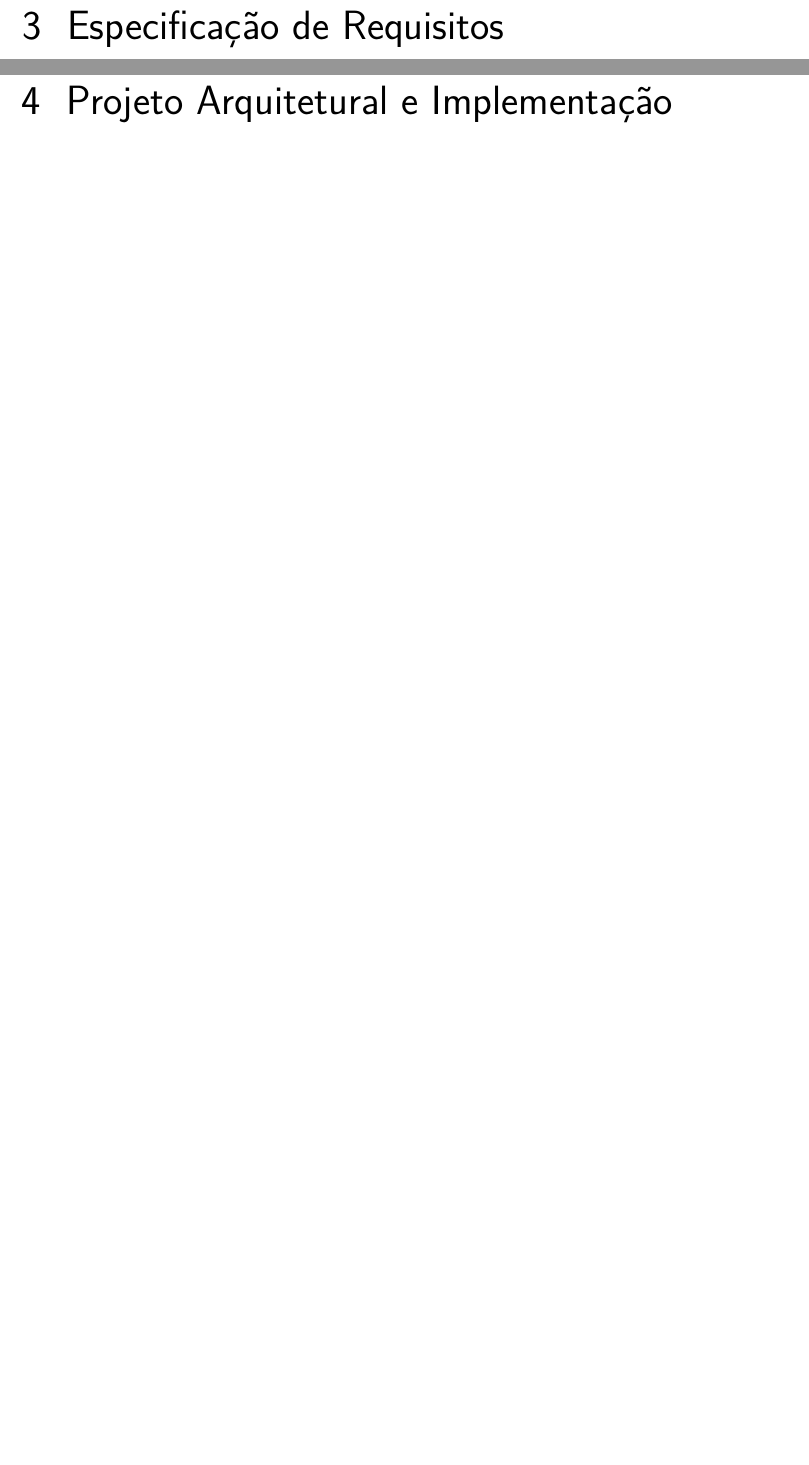
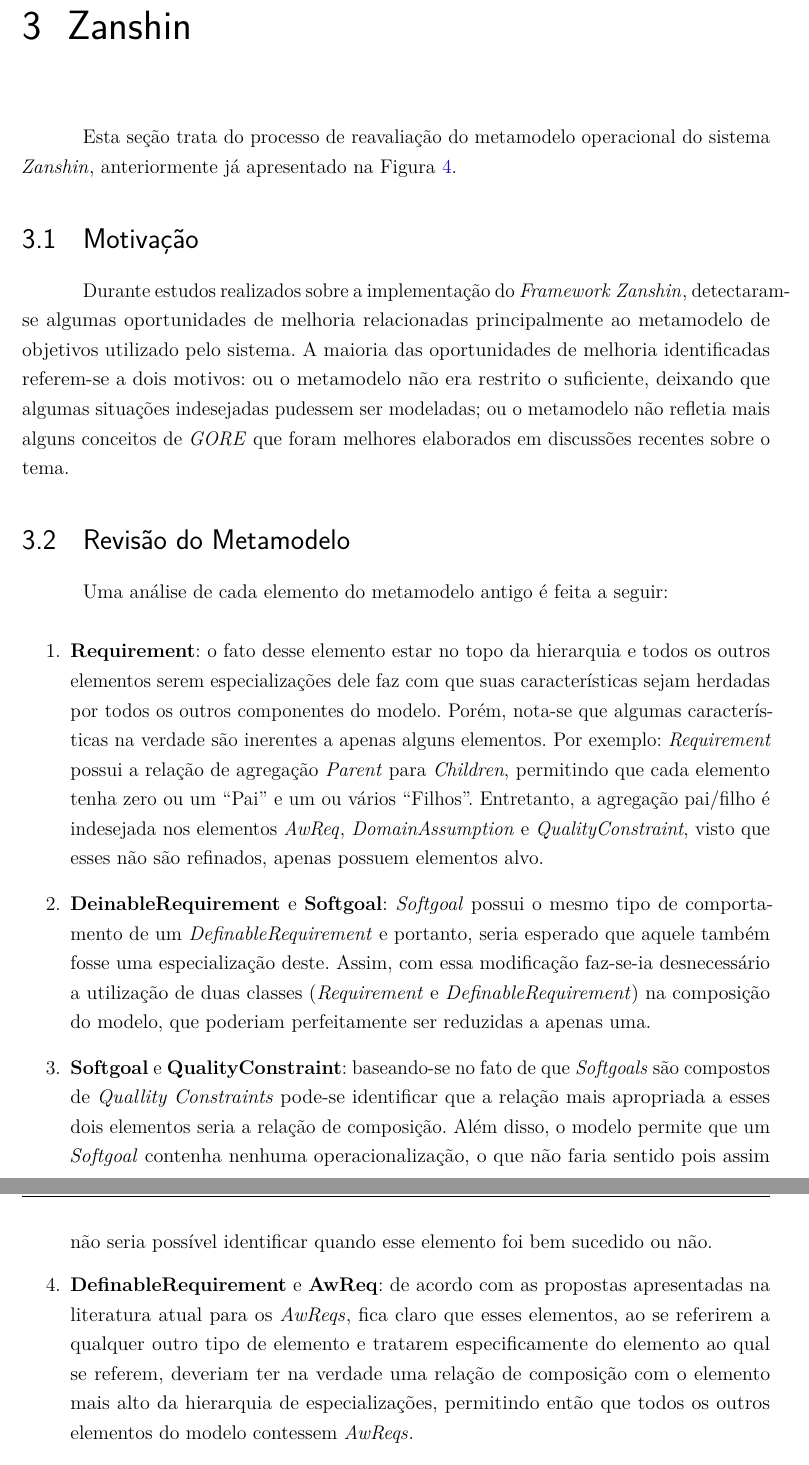
Before and after one commit to hbcesar/pg-monografia, a LaTeX thesis (pg-2017-bernabe/pg-bernabe.tex, which reads pg-2017-bernabe/capitulos/ch3-zanshin.tex, pg-2017-bernabe/capitulos/ch4-unagi.tex, pg-2017-bernabe/capitulos/ch5-validacao.tex): two parts of pages 33 and 34 of 39 before the commit and two parts of pages 33 and 34 of 42 after it, joined at a grey line, cut at the place of the change, the shorter picture padded with empty space. The pictures show the PDF file pg-2017-bernabe/pg-bernabe.pdf that the author committed with the source.

Commit message:
Mudança na organização e primeira versão do capitulo Zanshin (novo metamodelo).

```diff
--- /dev/null
+++ b/pg-2017-bernabe/capitulos/ch3-zanshin.tex
@@ -0,0 +1,54 @@
+% ==============================================================================
+% TCC - César Henrique Bernabé
+% Capítulo 3 - Zanshin e Unagi
+% Falar sobre os problemas do modelo antigo do zanshin
+% Falar sobre novo metamodelo e explicar como cheguei nele
+% Falar o prq do novo metamodelo ser melhor que o anterior e quais as novidades
+% Falar sobre as vantagens do novo metamodelo no arquivo XML
+% Falar das restricoes inseridas no novo metamodelo
+% Falar dos problemas do novo metamodelo
+% Falar de refinamentos (OR, AND, só pode ser AND ou OR, etc) e que agora quase todos os requisitos possuem refinamentos
+% ==============================================================================
+
+\chapter{Zanshin}
+\label{sec-zanshin}
+
+Esta seção trata do processo de reavaliação do metamodelo operacional do sistema \zanshin, anteriormente já apresentado na Figura~\ref{figura-metamodelo-antigo}.
+
+\section{Motivação}
+\label{sec-zanshin-motivacao}
+Durante estudos realizados sobre a implementação do \framework \zanshin, detectaram-se algumas oportunidades de melhoria relacionadas principalmente ao metamodelo de objetivos utilizado pelo sistema. A maioria das oportunidades de melhoria identificadas referem-se a dois motivos: ou o metamodelo não era restrito o suficiente, deixando que algumas situações indesejadas pudessem ser modeladas; ou o metamodelo não refletia mais alguns conceitos de \gore que foram melhores elaborados em discussões recentes sobre o tema.
+
+
+\section{Revisão do Metamodelo}
+\label{sec-zanshin-revisao}
+Uma análise de cada elemento do metamodelo antigo é feita a seguir:
+
+\begin{enumerate}
+	%1
+	\item \textbf{Requirement}: o fato desse elemento estar no topo da hierarquia e todos os outros elementos serem especializações dele faz com que suas características sejam herdadas por todos os outros componentes do modelo. Porém, nota-se que algumas características na verdade são inerentes a apenas alguns elementos. Por exemplo: \textit{Requirement} possui a relação de agregação \textit{Parent} para \textit{Children}, permitindo que cada elemento tenha zero ou um ``Pai'' e um ou vários ``Filhos''. Entretanto, a agregação pai/filho é indesejada nos elementos \awreq, \textit{DomainAssumption} e \textit{QualityConstraint}, visto que esses não são refinados, apenas possuem elementos alvo.
+
+	%2
+	\item \textbf{DeinableRequirement} e \textbf{Softgoal}: \sofgoal possui o mesmo tipo de comportamento de um \textit{DefinableRequirement} e portanto, seria esperado que aquele também fosse uma especialização deste. Assim, com essa modificação faz-se-ia desnecessário a utilização de duas classes (\textit{Requirement} e \textit{DefinableRequirement}) na composição do modelo, que poderiam perfeitamente ser reduzidas a apenas uma.
+
+	%3
+	\item \textbf{Softgoal} e \textbf{QualityConstraint}: baseando-se no fato de que \textit{Softgoals} são compostos de \textit{Quallity Constraints} pode-se identificar que a relação mais apropriada a esses dois elementos seria a relação de composição. Além disso, o modelo permite que um \textit{Softgoal} contenha nenhuma operacionalização, o que não faria sentido pois assim não seria possível identificar quando esse elemento foi bem sucedido ou não.
+
+	%4
+	\item \textbf{DefinableRequirement} e \textbf{AwReq}: de acordo com as propostas apresentadas na literatura atual para os \awreqs, fica claro que esses elementos, ao se referirem a qualquer outro tipo de elemento e tratarem especificamente do elemento ao qual se referem, deveriam ter na verdade uma relação de composição com o elemento mais alto da hierarquia de especializações, permitindo então que todos os outros elementos do modelo contessem \awreqs.
+
+	%5
+	\item \textbf{Goal} e \textbf{Task}: \textit{Tasks} são refinamentos de \textit{Goal} e por isso seria importante que houvesse algum tipo de relacão direta entre os dois elementos, onde fosse possível identificar que quando um objetivo fosse operacionalizado por tarefas e quais seriam essas tarefas. Além disso, identificou-se uma oportunidade de melhoria da nomenclatura de ``\textit{Goal}'' para ``\textit{HardGoal}'', refletindo assim uma melhor impressão sobre o papel do elemento e a diferença entre ele e \sofgoal.
+
+	%6
+	\item \textbf{DomainAssumption}: não é claro no modelo a forma como \textit{DomainAssumptions} se relacionam com os outros elementos.
+\end{enumerate}
+
+\section{Proposta}
+\label{sec-zanshin-proposta}
+
+Após levantamento das melhorias possíveis, foi elaborado o metamodelo apresentado na Figura~\ref{figura-metamodelo-novo}.
+
+\begin{figure}[h]
+	\centering
+	\includegraphics[width=0.7\textwidth]{figuras/metamodelos/metamodelo-zanshin-novo.png}
@@ -0,0 +61 @@
+\begin{itemize}
@@ -0,0 +76,7 @@
+\end{itemize}
+
+Uma observação importante que deve ser feita refere-se ao fato de que um elemento só pode conter refinamentos exclusivamente do tipo ``E'' (``AND'') ou exclusivamente do tipo ``OR''. Essa decisão tem por objetivo facilitar a leitura e interpretação do diagrama, e não compromete a representatividade do modelo pois assume-se que se necessário, pode-se agrupar refinamentos do mesmo tipo em um objetivo, como exemplificado na Figura~\ref{figura-refinamentos}.
+
+\begin{figure}[h]
+	\centering
+	\includegraphics[width=0.7\textwidth]{figuras/metamodelos/exemplo-or-and.png}
--- a/pg-2017-bernabe/capitulos/ch3-unagi.tex
+++ b/pg-2017-bernabe/capitulos/ch4-unagi.tex
@@ -10,5 +10,5 @@
 % Falar de refinamentos (OR, AND, só pode ser AND ou OR, etc) e que agora quase todos os requisitos possuem refinamentos
 % ==============================================================================
 
-\chapter{Especificação de Requisitos}
+\chapter{Unagi}
 \label{sec-unagi}
--- a/pg-2017-bernabe/capitulos/ch4-revisao.tex
+++ b/pg-2017-bernabe/capitulos/ch5-validacao.tex
@@ -3,5 +3,5 @@
 % Capítulo 3 - Projeto Arquitetural e Implementação
 % ==============================================================================
 
-\chapter{Projeto Arquitetural e Implementação}
-\label{sec-revisao}
+\chapter{Validação}
+\label{sec-validacao}
```
Also changed, not shown: pg-2017-bernabe/capitulos/ch2-referencial.tex (+3 -3 lines), pg-2017-bernabe/pg-bernabe.tex (+7 -6 lines), pg-2017-bernabe/capitulos/ch6-conclusoes.tex (renamed from pg-2017-bernabe/capitulos/ch5-conclusoes.tex), pg-2017-bernabe/figuras/metamodelos/exemplo-or-and.png (added), pg-2017-bernabe/figuras/metamodelos/metamodelo-zanshin-novo.png (added), pg-2017-bernabe/pg-bernabe.bbl, pg-2017-bernabe/pg-bernabe.pdf, pg-2017-bernabe/capitulos/ch3-zanshin.tex (23 more changed lines), 9 other files.
